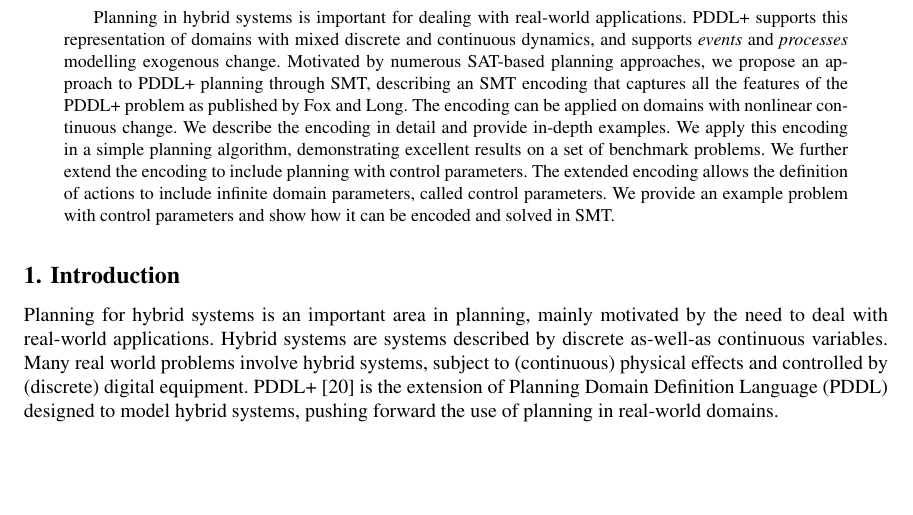
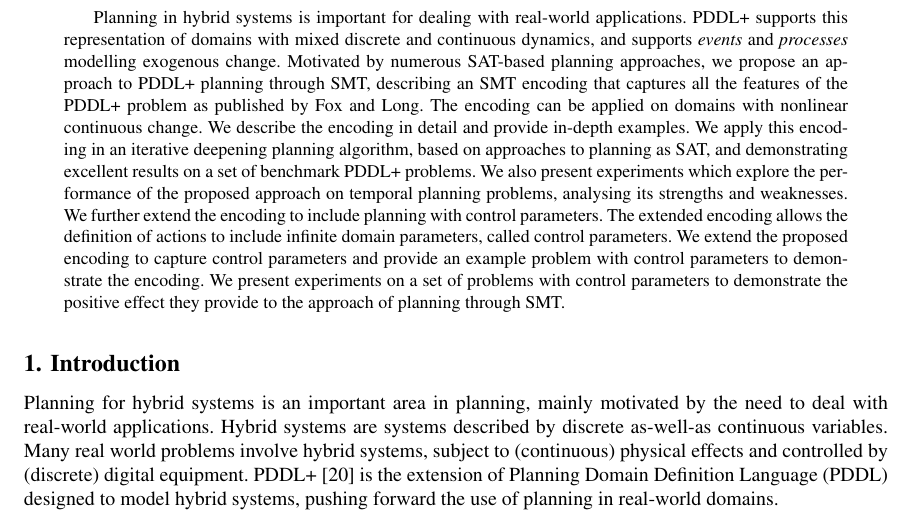
Before and after one commit to m312z/SMTEPHS, a LaTeX paper (main.tex): part of page 1 of 38, cut so that both start at the same text, the shorter picture padded with empty space. Compiled offline with pdfLaTeX.

Commit message:
Updates from ShareLaTeX

```diff
--- a/main.tex
+++ b/main.tex
@@ -53,9 +53,9 @@ Planning in hybrid systems is important for dealing with real-world applications
 %
 Motivated by numerous SAT-based planning approaches, we propose an approach to PDDL+ planning through SMT, describing an SMT encoding that captures all the features of the PDDL+ problem as published by Fox and Long. The encoding can be applied on domains with nonlinear continuous change. We describe the encoding in detail and provide in-depth examples.
 %
-We apply this encoding in a simple planning algorithm, demonstrating excellent results on a set of benchmark problems.
+We apply this encoding in an iterative deepening planning algorithm, based on approaches to planning as SAT, and demonstrating excellent results on a set of benchmark PDDL+ problems. We also present experiments which explore the performance of the proposed approach on temporal planning problems, analysing its strengths and weaknesses.
 %
-We further extend the encoding to include planning with control parameters. The extended encoding allows the definition of actions to include infinite domain parameters, called control parameters. We provide an example problem with control parameters and show how it can be encoded and solved in SMT.
+We further extend the encoding to include planning with control parameters. The extended encoding allows the definition of actions to include infinite domain parameters, called control parameters. We extend the proposed encoding to capture control parameters and provide an example problem with control parameters to demonstrate the encoding. We present experiments on a set of problems with control parameters to demonstrate the positive effect they provide to the approach of planning through SMT.
 \end{abstract}
 
 \input{introduction}
```
